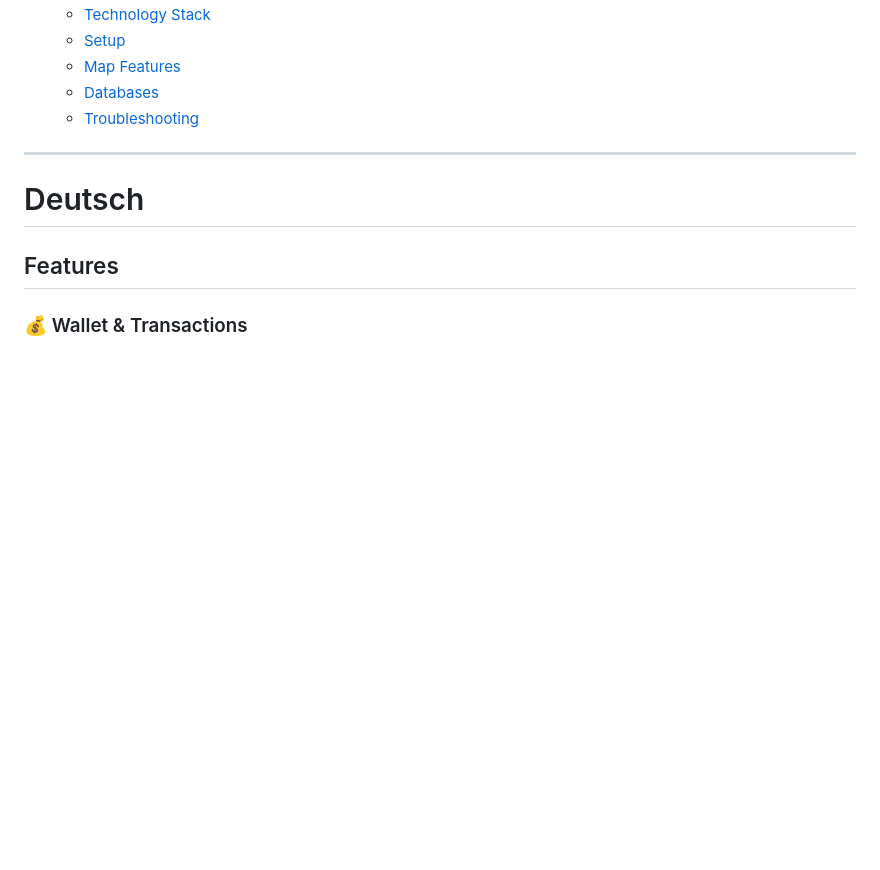
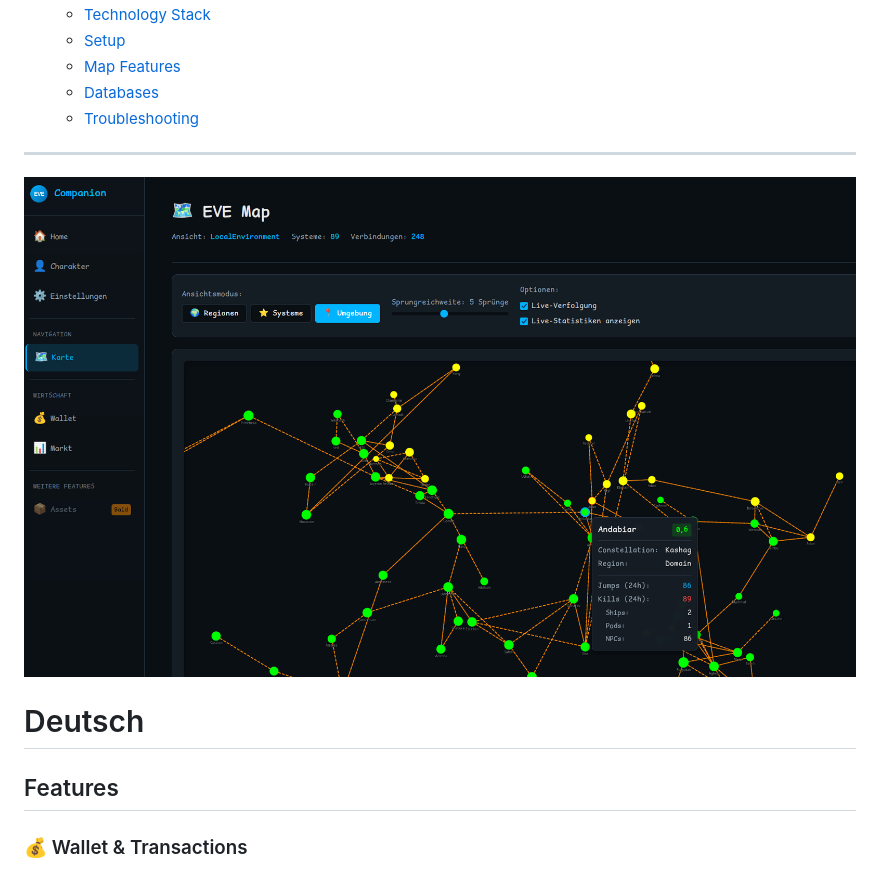
Before and after one commit to yuriika/WALLEve, a Markdown page: README.md, the part around the change. Drawn GitHub-style; pictures changed too: img1.png (added); blank space fills up the shorter version.

```diff
--- a/README.md
+++ b/README.md
@@ -22,6 +22,8 @@
   - [Troubleshooting](#troubleshooting)
 
 ---
+
+![img1.png](img1.png)
 
 # Deutsch
 
```
